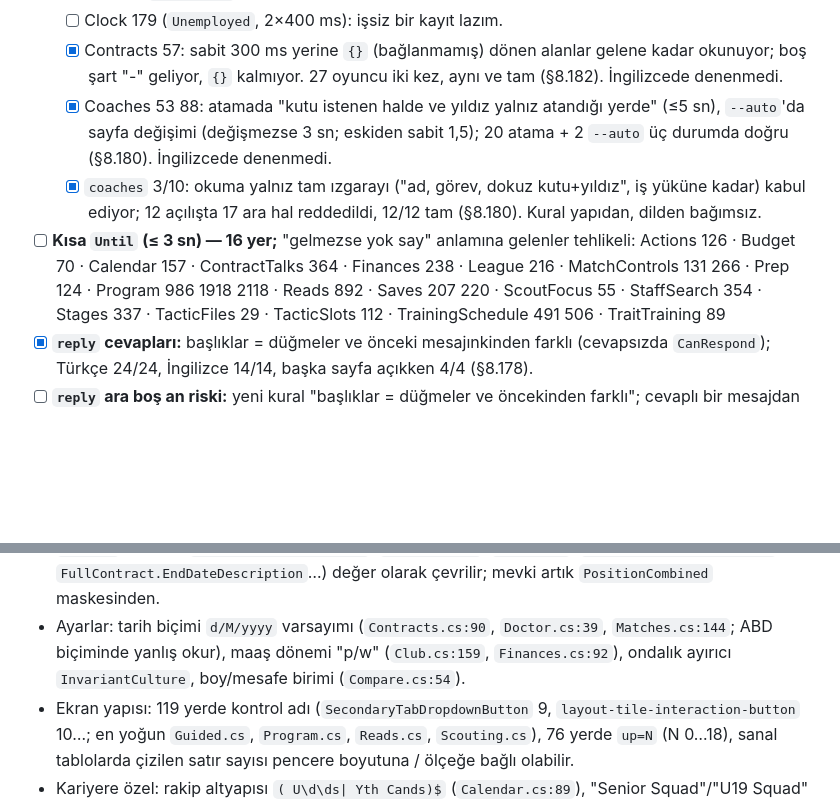
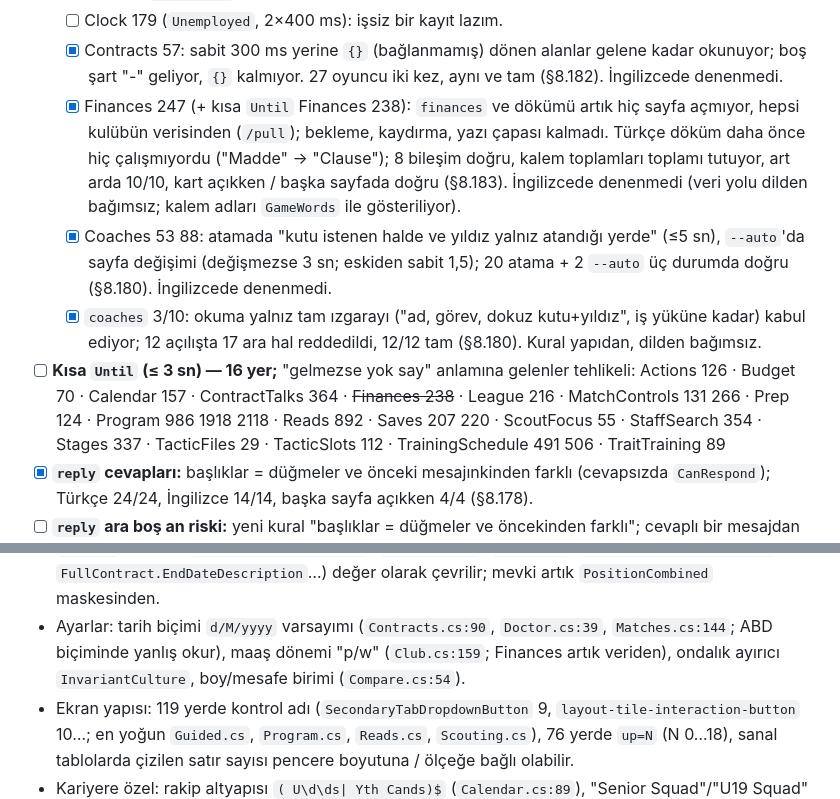
Before and after one commit to farukkavlak/fm-cli, a Markdown page: docs/BAGIMLILIKLAR.md, 2 parts joined by grey strips. GitHub-like rendering; blank space fills up the shorter version.

```diff
--- a/docs/BAGIMLILIKLAR.md
+++ b/docs/BAGIMLILIKLAR.md
@@ -43,12 +43,16 @@ süre yalnızca cömert bir üst sınır. Döngü içindeki "tekrar bak" aralı
   - [ ] Clock 179 (`Unemployed`, 2×400 ms): işsiz bir kayıt lazım.
   - [x] Contracts 57: sabit 300 ms yerine `{}` (bağlanmamış) dönen alanlar gelene kadar okunuyor; boş şart "-" geliyor,
     `{}` kalmıyor. 27 oyuncu iki kez, aynı ve tam (§8.182). İngilizcede denenmedi.
+  - [x] Finances 247 (+ kısa `Until` Finances 238): `finances` ve dökümü artık hiç sayfa açmıyor, hepsi kulübün
+    verisinden (`/pull`); bekleme, kaydırma, yazı çapası kalmadı. Türkçe döküm daha önce hiç çalışmıyordu ("Madde" →
+    "Clause"); 8 bileşim doğru, kalem toplamları toplamı tutuyor, art arda 10/10, kart açıkken / başka sayfada doğru
+    (§8.183). İngilizcede denenmedi (veri yolu dilden bağımsız; kalem adları `GameWords` ile gösteriliyor).
   - [x] Coaches 53 88: atamada "kutu istenen halde ve yıldız yalnız atandığı yerde" (≤5 sn), `--auto`'da sayfa değişimi
     (değişmezse 3 sn; eskiden sabit 1,5); 20 atama + 2 `--auto` üç durumda doğru (§8.180). İngilizcede denenmedi.
   - [x] `coaches` 3/10: okuma yalnız tam ızgarayı ("ad, görev, dokuz kutu+yıldız", iş yüküne kadar) kabul ediyor; 12
     açılışta 17 ara hal reddedildi, 12/12 tam (§8.180). Kural yapıdan, dilden bağımsız.
 - [ ] **Kısa `Until` (≤ 3 sn) — 16 yer;** "gelmezse yok say" anlamına gelenler tehlikeli: Actions 126 · Budget 70 ·
-  Calendar 157 · ContractTalks 364 · Finances 238 · League 216 · MatchControls 131 266 · Prep 124 · Program 986 1918 2118 ·
+  Calendar 157 · ContractTalks 364 · ~~Finances 238~~ · League 216 · MatchControls 131 266 · Prep 124 · Program 986 1918 2118 ·
   Reads 892 · Saves 207 220 · ScoutFocus 55 · StaffSearch 354 · Stages 337 · TacticFiles 29 · TacticSlots 112 ·
   TrainingSchedule 491 506 · TraitTraining 89
 - [x] **`reply` cevapları:** başlıklar = düğmeler ve önceki mesajınkinden farklı (cevapsızda `CanRespond`); Türkçe 24/24,
@@ -157,7 +161,7 @@ Division.Name` (eski iki ad tahmini `League.cs:66`, `Reads.cs:1057` kalktı); al
 - `…String` alanları (`PositionCombinedString`, `MoraleString`, `JobString`, `TransferValueRangeString`,
   `FullContract.EndDateDescription`…) değer olarak çevrilir; mevki artık `PositionCombined` maskesinden.
 - Ayarlar: tarih biçimi `d/M/yyyy` varsayımı (`Contracts.cs:90`, `Doctor.cs:39`, `Matches.cs:144`; ABD biçiminde yanlış
-  okur), maaş dönemi "p/w" (`Club.cs:159`, `Finances.cs:92`), ondalık ayırıcı `InvariantCulture`, boy/mesafe birimi
+  okur), maaş dönemi "p/w" (`Club.cs:159`; Finances artık veriden), ondalık ayırıcı `InvariantCulture`, boy/mesafe birimi
   (`Compare.cs:54`).
 - Ekran yapısı: 119 yerde kontrol adı (`SecondaryTabDropdownButton` 9, `layout-tile-interaction-button` 10…; en yoğun
   `Guided.cs`, `Program.cs`, `Reads.cs`, `Scouting.cs`), 76 yerde `up=N` (N 0…18), sanal tablolarda çizilen satır sayısı
```
Also changed, not shown: other parts of docs/BAGIMLILIKLAR.md (+1 -1 lines), docs/FINDINGS.md (+28 -0 lines), docs/manual/KILAVUZ.md (+4 -3 lines), docs/manual/img/finances-expenditure.png, docs/manual/img/finances.png, 3 other files.
